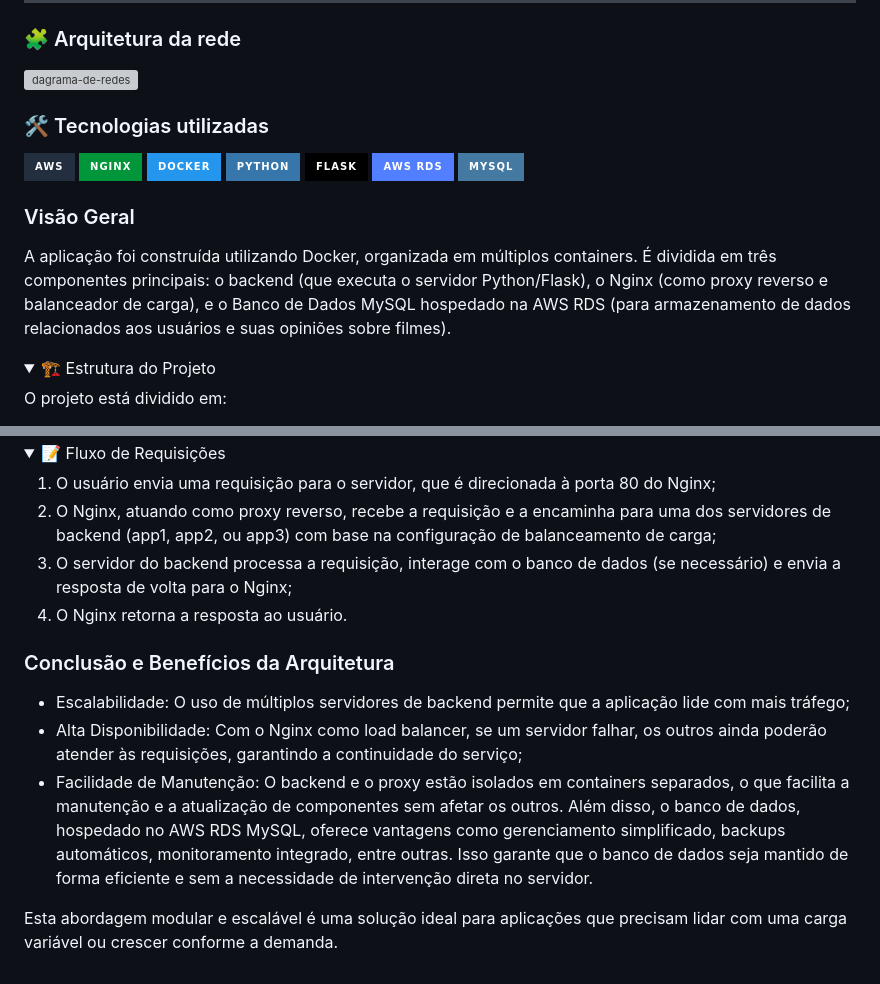
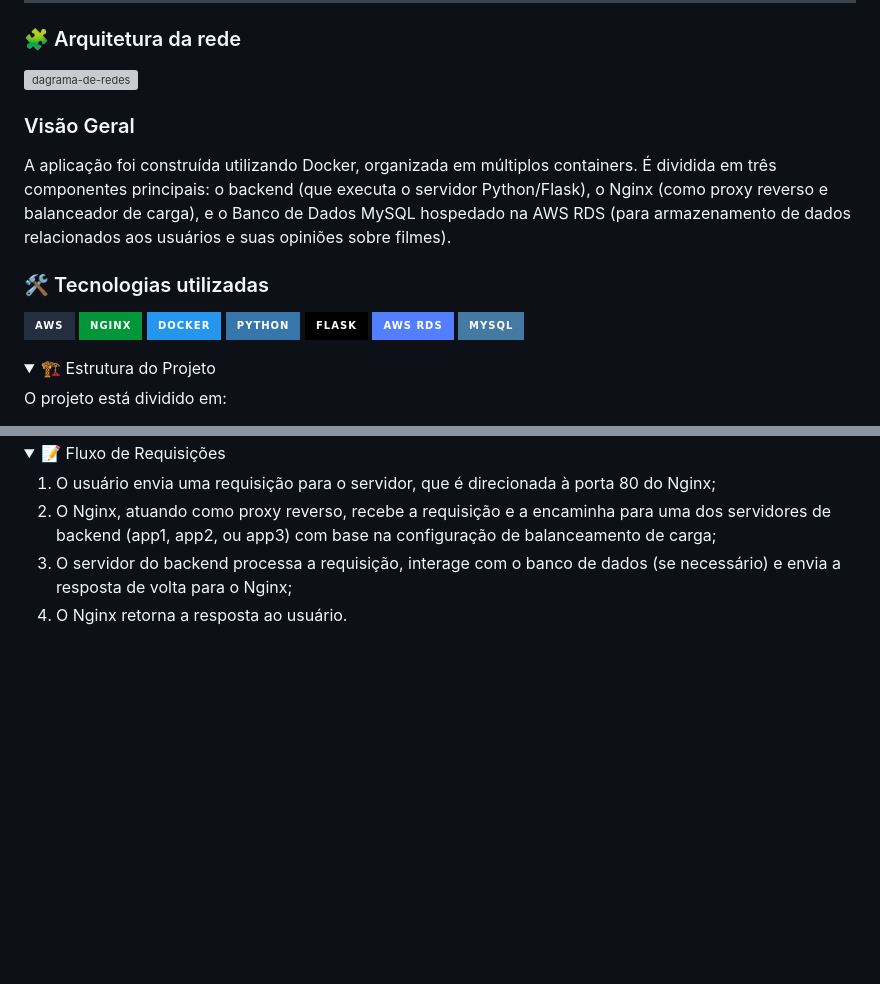
Before and after one commit to mluizaguedes/redes-de-computadores, a Markdown page: README.md, 2 parts joined by grey strips. GitHub-like rendering; folded sections open; badges without logos; blank space fills up the shorter version; grey boxes are pictures that could not be loaded.

Commit message:
docs: update README

```diff
--- a/README.md
+++ b/README.md
@@ -38,6 +38,9 @@ Definir a estrutura de endereçamento da empresa e implementar DHCP para gerenci
 ### 🧩 Arquitetura da rede
 ![dagrama-de-redes](https://github.com/user-attachments/assets/4d005e48-e671-4976-875d-962a99841b41)
 
+### Visão Geral
+A aplicação foi construída utilizando Docker, organizada em múltiplos containers. É dividida em três componentes principais: o backend (que executa o servidor Python/Flask), o Nginx (como proxy reverso e balanceador de carga), e o Banco de Dados MySQL hospedado na AWS RDS (para armazenamento de dados relacionados aos usuários e suas opiniões sobre filmes).
+
 
 ### 🛠️ Tecnologias utilizadas
 ![AWS](https://img.shields.io/badge/aws-232F3E.svg?style=for-the-badge&logo=aws&logoColor=white)
@@ -48,10 +51,6 @@ Definir a estrutura de endereçamento da empresa e implementar DHCP para gerenci
 ![AWS RDS](https://img.shields.io/badge/AWS_RDS-527FFF.svg?style=for-the-badge&logo=amazon-aws&logoColor=white)
 ![MySQL](https://img.shields.io/badge/mysql-4479A1.svg?style=for-the-badge&logo=mysql&logoColor=white)
 
-### Visão Geral
-A aplicação foi construída utilizando Docker, organizada em múltiplos containers. É dividida em três componentes principais: o backend (que executa o servidor Python/Flask), o Nginx (como proxy reverso e balanceador de carga), e o Banco de Dados MySQL hospedado na AWS RDS (para armazenamento de dados relacionados aos usuários e suas opiniões sobre filmes).
-
-</br>
 
 <Details>
   <Summary>
@@ -107,12 +106,3 @@ Utilizar o RDS permite escalar o banco de dados de forma automática, além de c
 4. O Nginx retorna a resposta ao usuário.
 
 </Details>
-
-</br>
-
-### Conclusão e Benefícios da Arquitetura
-- Escalabilidade: O uso de múltiplos servidores de backend permite que a aplicação lide com mais tráfego;
-- Alta Disponibilidade: Com o Nginx como load balancer, se um servidor falhar, os outros ainda poderão atender às requisições, garantindo a continuidade do serviço;
-- Facilidade de Manutenção: O backend e o proxy estão isolados em containers separados, o que facilita a manutenção e a atualização de componentes sem afetar os outros. Além disso, o banco de dados, hospedado no AWS RDS MySQL, oferece vantagens como gerenciamento simplificado, backups automáticos, monitoramento integrado, entre outras. Isso garante que o banco de dados seja mantido de forma eficiente e sem a necessidade de intervenção direta no servidor.
-
-Esta abordagem modular e escalável é uma solução ideal para aplicações que precisam lidar com uma carga variável ou crescer conforme a demanda.
```
